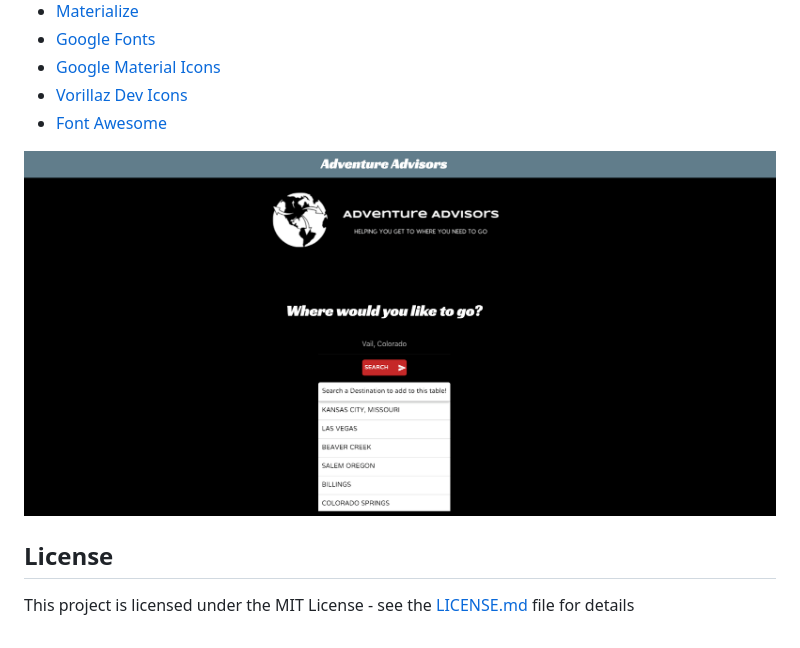
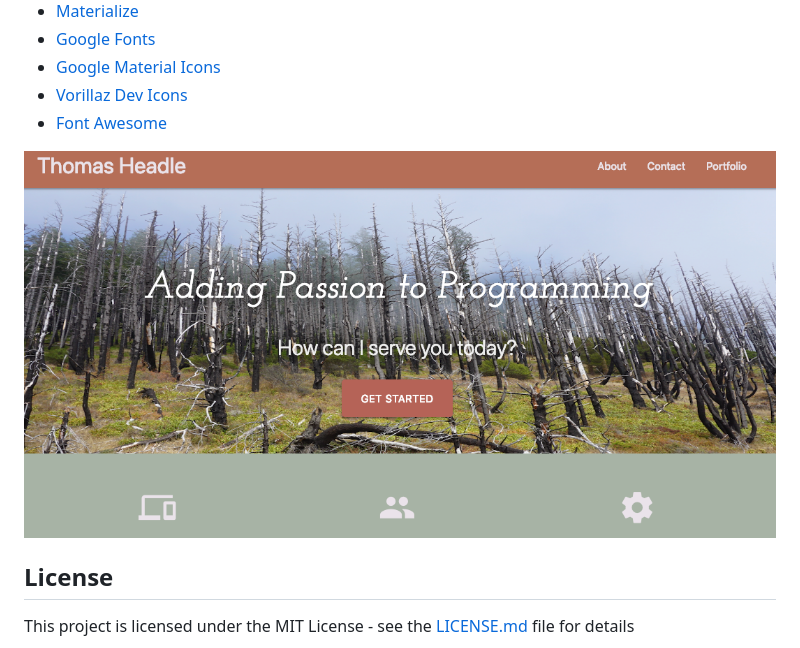
Before and after one commit to TGHeadle1371/thomasPortfolio, a Markdown page: README.md, the part around the change. GitHub-like rendering; pictures changed too: assets/images/mainPageImage.png (added).

Commit message:
site picture updated

```diff
--- a/README.md
+++ b/README.md
@@ -33,7 +33,7 @@ An internet connection.
 -   [Vorillaz Dev Icons](http://vorillaz.github.io/devicons/#/cheat/)
 -   [Font Awesome](https://fontawesome.com/icons?d=gallery/)
 
-![Site Image](assets/images/adventureAdvisors.png)
+![Site Image](assets/images/mainPageImage.png)
 
 ## License
 
```
